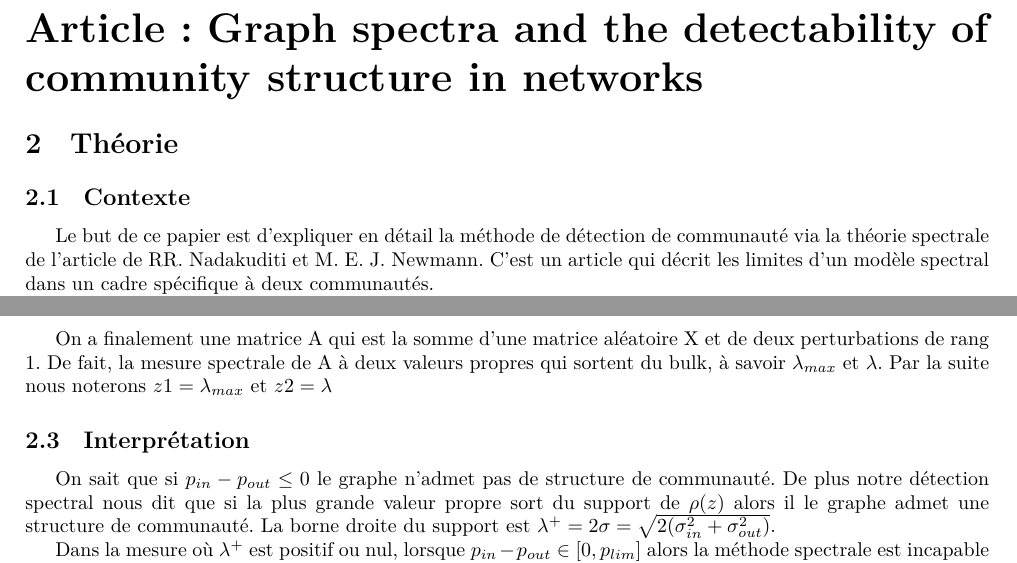
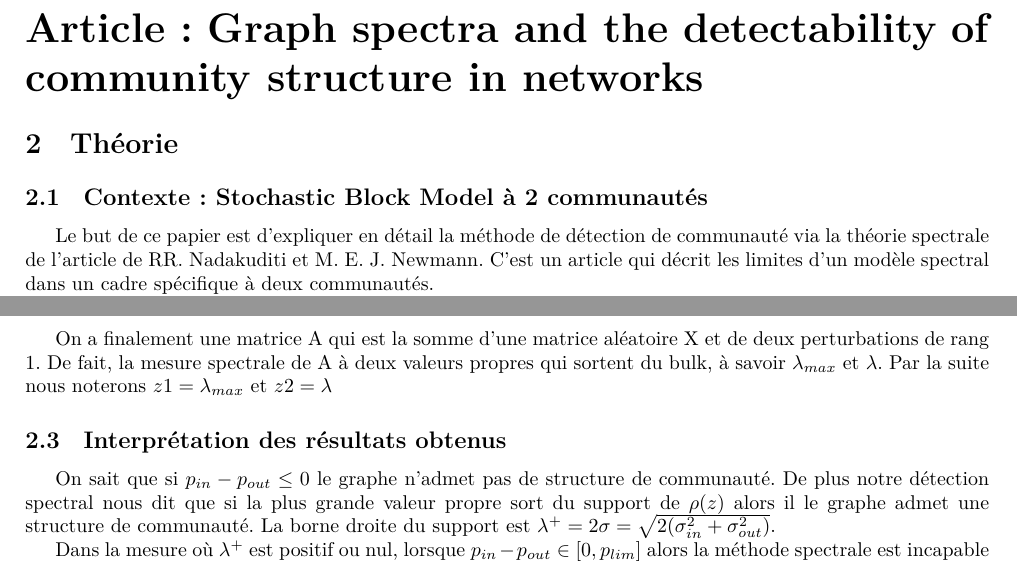
Before and after one commit to hugues-vincent/memoire_spectral_clustering, a LaTeX thesis (raj_rao_newman.tex, which reads chapter/model.tex): two parts of pages 3 and 6 of 11, joined at a grey line, cut so that both start at the same text. Compiled offline with LuaLaTeX.

Commit message:
change title

```diff
--- a/chapter/model.tex
+++ b/chapter/model.tex
@@ -6,7 +6,7 @@
 % \paragraph{paragraphe}
 % \subparagraph{sous-paragraphe}
 \section{Théorie}
-\subsection{Contexte}
+\subsection{Contexte: Stochastic Block Model à 2 communautés}
 Le but de ce papier est d'expliquer en détail la méthode de détection de communauté via la théorie spectrale de l'article de RR. Nadakuditi et M. E. J. Newmann.
 C'est un article qui décrit les limites d'un modèle spectral dans un cadre spécifique à deux communautés.
 
@@ -190,7 +190,7 @@ On a finalement une matrice A qui est la somme d'une matrice aléatoire X et de
 De fait, la mesure spectrale de A à deux valeurs propres qui sortent du bulk, à savoir $\lambda_{max}$ et $\lambda$.
 Par la suite nous noterons $z1 = \lambda_{max}$ et $z2 = \lambda$
 
-\subsection{Interprétation}
+\subsection{Interprétation des résultats obtenus}
 \label{subsec:1.3}
 On sait que si $p_{in} - p_{out} \le 0$  le graphe n'admet pas de structure de communauté.
 De plus notre détection spectral nous dit que si la plus grande valeur propre sort du support de $\rho(z)$ alors il le graphe admet une structure de communauté.
```
Also changed, not shown: 1 other file.
